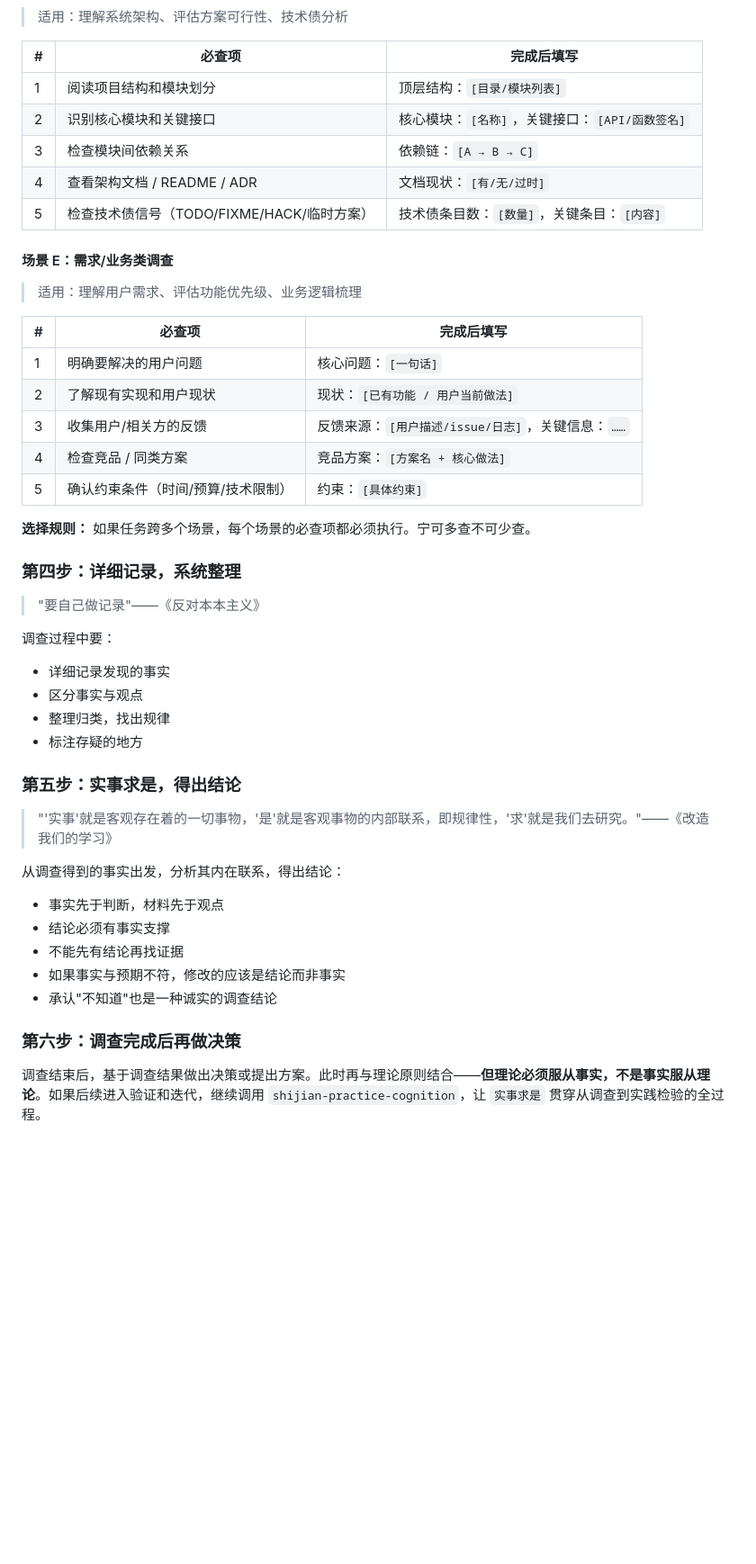
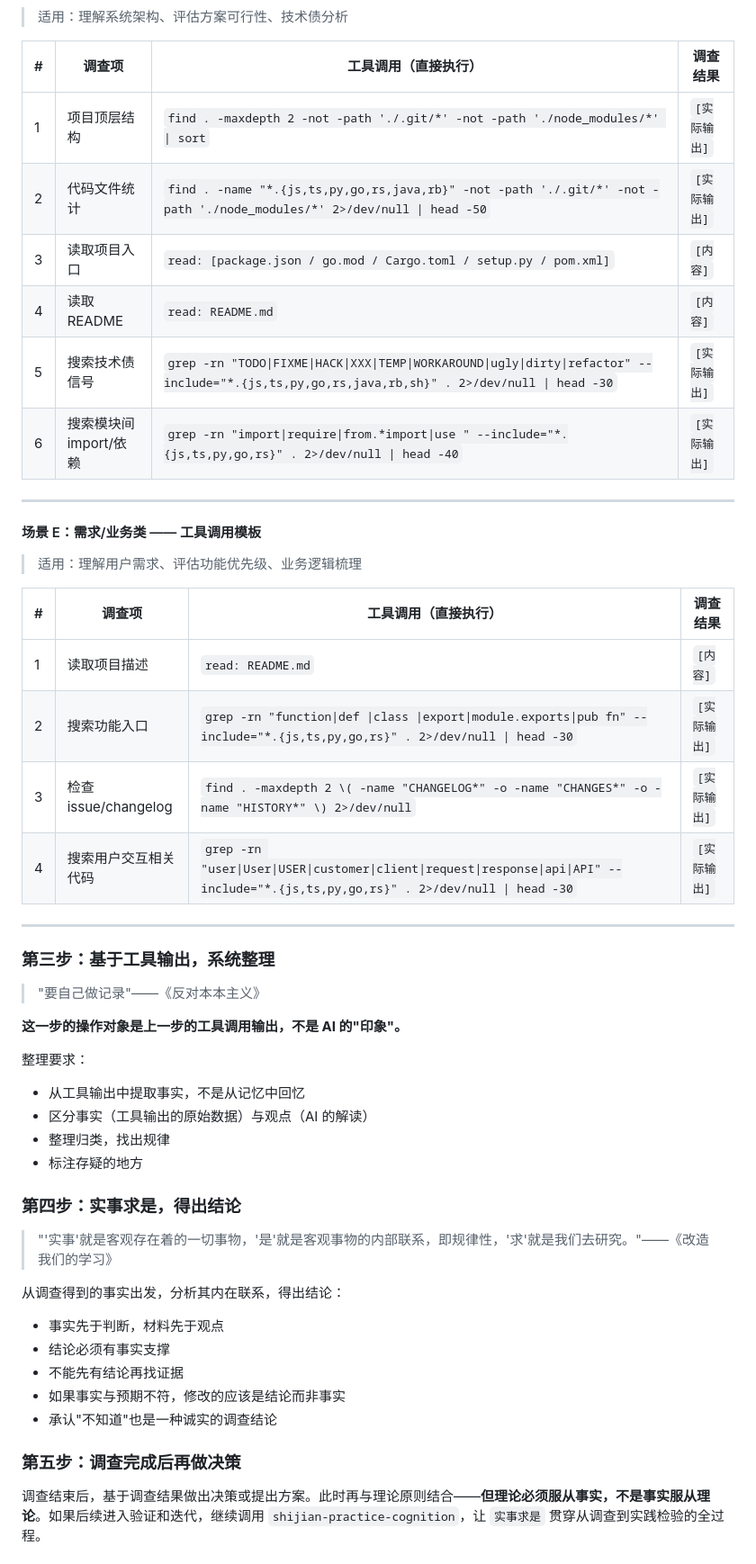
Before and after one commit to Mon-Ren/shijian, a Markdown page: skills/shijian-investigation-first/SKILL.md, the part around one of its changes. Shown at 90% size. GitHub-like rendering; blank space fills up the shorter version.

```diff
--- a/skills/shijian-investigation-first/SKILL.md
+++ b/skills/shijian-investigation-first/SKILL.md
@@ -130,39 +143,43 @@ output_spec:
 
 > 适用：理解系统架构、评估方案可行性、技术债分析
 
-| # | 必查项 | 完成后填写 |
-|---|--------|-----------|
-| 1 | 阅读项目结构和模块划分 | 顶层结构：`[目录/模块列表]` |
-| 2 | 识别核心模块和关键接口 | 核心模块：`[名称]`，关键接口：`[API/函数签名]` |
-| 3 | 检查模块间依赖关系 | 依赖链：`[A → B → C]` |
-| 4 | 查看架构文档 / README / ADR | 文档现状：`[有/无/过时]` |
-| 5 | 检查技术债信号（TODO/FIXME/HACK/临时方案） | 技术债条目数：`[数量]`，关键条目：`[内容]` |
+| # | 调查项 | 工具调用（直接执行） | 调查结果 |
+|---|--------|-------------------|---------|
+| 1 | 项目顶层结构 | `find . -maxdepth 2 -not -path './.git/*' -not -path './node_modules/*' \| sort` | `[实际输出]` |
+| 2 | 代码文件统计 | `find . -name "*.{js,ts,py,go,rs,java,rb}" -not -path './.git/*' -not -path './node_modules/*' 2>/dev/null \| head -50` | `[实际输出]` |
+| 3 | 读取项目入口 | `read: [package.json / go.mod / Cargo.toml / setup.py / pom.xml]` | `[内容]` |
+| 4 | 读取 README | `read: README.md` | `[内容]` |
+| 5 | 搜索技术债信号 | `grep -rn "TODO\|FIXME\|HACK\|XXX\|TEMP\|WORKAROUND\|ugly\|dirty\|refactor" --include="*.{js,ts,py,go,rs,java,rb,sh}" . 2>/dev/null \| head -30` | `[实际输出]` |
+| 6 | 搜索模块间 import/依赖 | `grep -rn "import\|require\|from.*import\|use " --include="*.{js,ts,py,go,rs}" . 2>/dev/null \| head -40` | `[实际输出]` |
 
-#### 场景 E：需求/业务类调查
+---
+
+#### 场景 E：需求/业务类 —— 工具调用模板
 
 > 适用：理解用户需求、评估功能优先级、业务逻辑梳理
 
-| # | 必查项 | 完成后填写 |
-|---|--------|-----------|
-| 1 | 明确要解决的用户问题 | 核心问题：`[一句话]` |
-| 2 | 了解现有实现和用户现状 | 现状：`[已有功能 / 用户当前做法]` |
-| 3 | 收集用户/相关方的反馈 | 反馈来源：`[用户描述/issue/日志]`，关键信息：`……` |
-| 4 | 检查竞品 / 同类方案 | 竞品方案：`[方案名 + 核心做法]` |
-| 5 | 确认约束条件（时间/预算/技术限制） | 约束：`[具体约束]` |
+| # | 调查项 | 工具调用（直接执行） | 调查结果 |
+|---|--------|-------------------|---------|
+| 1 | 读取项目描述 | `read: README.md` | `[内容]` |
+| 2 | 搜索功能入口 | `grep -rn "function\|def \|class \|export\|module.exports\|pub fn" --include="*.{js,ts,py,go,rs}" . 2>/dev/null \| head -30` | `[实际输出]` |
+| 3 | 检查 issue/changelog | `find . -maxdepth 2 \( -name "CHANGELOG*" -o -name "CHANGES*" -o -name "HISTORY*" \) 2>/dev/null` | `[实际输出]` |
+| 4 | 搜索用户交互相关代码 | `grep -rn "user\|User\|USER\|customer\|client\|request\|response\|api\|API" --include="*.{js,ts,py,go,rs}" . 2>/dev/null \| head -30` | `[实际输出]` |
 
-**选择规则：** 如果任务跨多个场景，每个场景的必查项都必须执行。宁可多查不可少查。
+---
 
-### 第四步：详细记录，系统整理
+### 第三步：基于工具输出，系统整理
 
 > "要自己做记录"——《反对本本主义》
 
-调查过程中要：
-- 详细记录发现的事实
-- 区分事实与观点
+**这一步的操作对象是上一步的工具调用输出，不是 AI 的"印象"。**
+
+整理要求：
+- 从工具输出中提取事实，不是从记忆中回忆
+- 区分事实（工具输出的原始数据）与观点（AI 的解读）
 - 整理归类，找出规律
 - 标注存疑的地方
 
-### 第五步：实事求是，得出结论
+### 第四步：实事求是，得出结论
 
 > "'实事'就是客观存在着的一切事物，'是'就是客观事物的内部联系，即规律性，'求'就是我们去研究。"——《改造我们的学习》
 
@@ -173,7 +190,7 @@ output_spec:
 - 如果事实与预期不符，修改的应该是结论而非事实
 - 承认"不知道"也是一种诚实的调查结论
 
-### 第六步：调查完成后再做决策
+### 第五步：调查完成后再做决策
 
 调查结束后，基于调查结果做出决策或提出方案。此时再与理论原则结合——**但理论必须服从事实，不是事实服从理论**。如果后续进入验证和迭代，继续调用 `shijian-practice-cognition`，让 `实事求是` 贯穿从调查到实践检验的全过程。
 
```
Also changed, not shown: other parts of skills/shijian-investigation-first/SKILL.md (+89 -70 lines).
